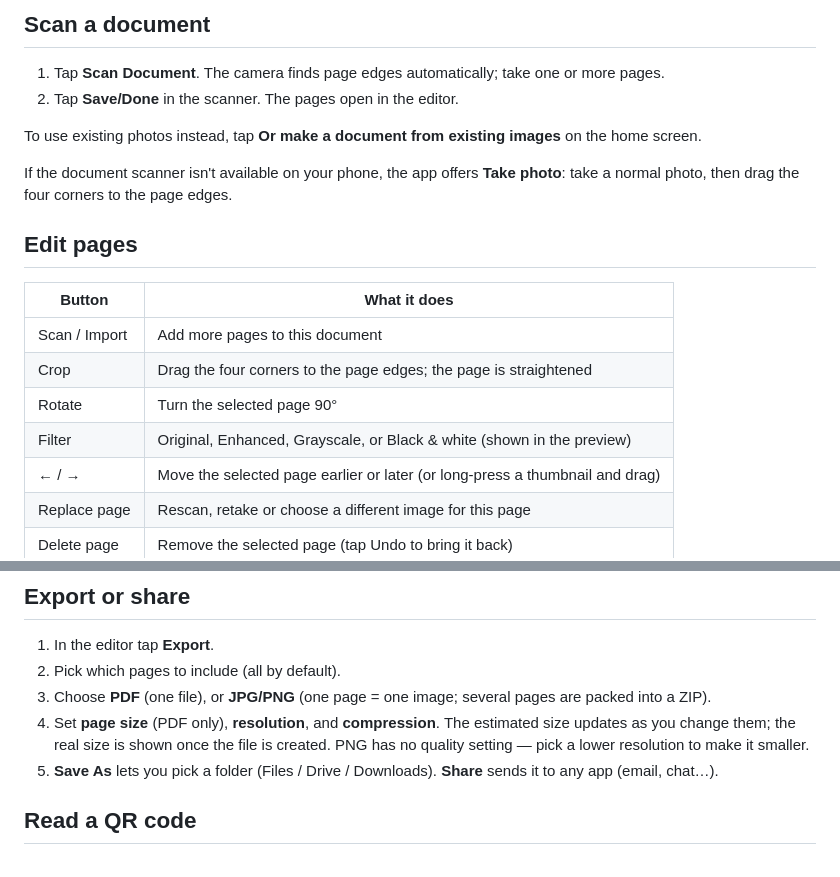
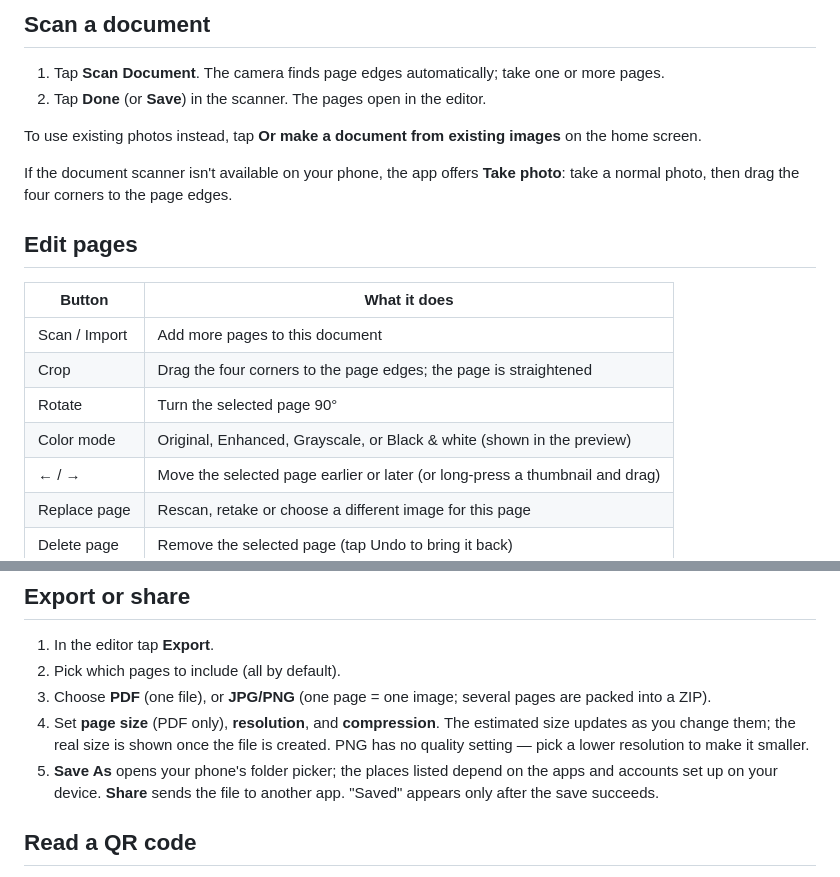
Before and after one commit to aoenotebook-hue/Doc-scanning, a Markdown page: docs/USER_GUIDE.md, 2 parts joined by grey strips. Rendered like a GitHub page.

Commit message:
Docs: user guide wording
Co-Authored-By: Claude Opus 5.5 <noreply@anthropic.com>
Claude-Session: https://claude.ai/code/session_01X1VmiNyabLTiYxuANBpT64

```diff
--- a/docs/USER_GUIDE.md
+++ b/docs/USER_GUIDE.md
@@ -21,7 +21,7 @@ iOS needs a Mac with Xcode and an Apple developer account (free is enough for yo
 ## Scan a document
 
 1. Tap **Scan Document**. The camera finds page edges automatically; take one or more pages.
-2. Tap **Save/Done** in the scanner. The pages open in the editor.
+2. Tap **Done** (or **Save**) in the scanner. The pages open in the editor.
 
 To use existing photos instead, tap **Or make a document from existing images** on the home screen.
 
@@ -34,7 +34,7 @@ If the document scanner isn't available on your phone, the app offers **Take pho
 | Scan / Import | Add more pages to this document |
 | Crop | Drag the four corners to the page edges; the page is straightened |
 | Rotate | Turn the selected page 90° |
-| Filter | Original, Enhanced, Grayscale, or Black & white (shown in the preview) |
+| Color mode | Original, Enhanced, Grayscale, or Black & white (shown in the preview) |
 | ← / → | Move the selected page earlier or later (or long-press a thumbnail and drag) |
 | Replace page | Rescan, retake or choose a different image for this page |
 | Delete page | Remove the selected page (tap Undo to bring it back) |
@@ -50,8 +50,8 @@ Pinch the page to zoom. Changes save automatically, even if the app closes. Your
 4. Set **page size** (PDF only), **resolution**, and **compression**. The estimated size updates as you
    change them; the real size is shown once the file is created. PNG has no quality setting — pick a lower
    resolution to make it smaller.
-4. **Save As** lets you pick a folder (Files / Drive / Downloads). **Share** sends it to
-   any app (email, chat…).
+5. **Save As** opens your phone's folder picker; the places listed depend on the apps and accounts set up
+   on your device. **Share** sends the file to another app. "Saved" appears only after the save succeeds.
 
 ## Read a QR code
 
```
